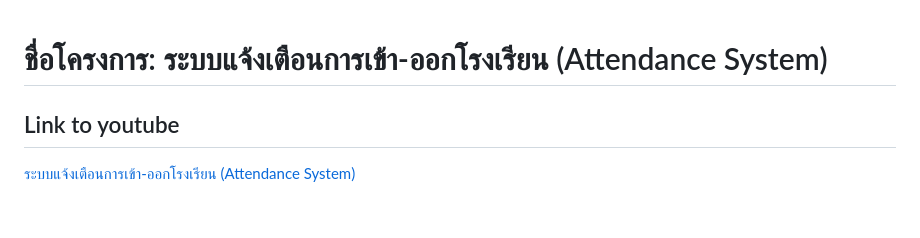
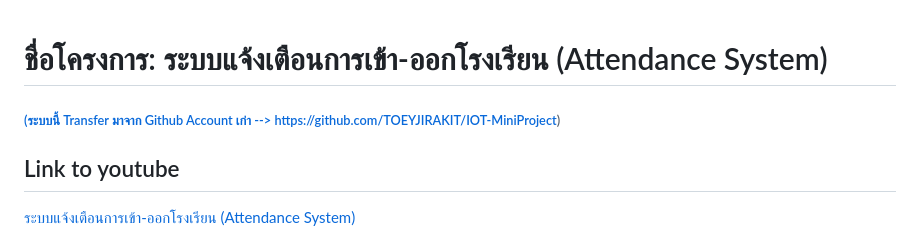
Before and after one commit to TOEYJIRAKID/Attendance-System-IOT, a Markdown page: README.md, the part around the change. Drawn GitHub-style; blank space fills up the shorter version.

```diff
--- a/README.md
+++ b/README.md
@@ -1,4 +1,7 @@
 # ชื่อโครงการ: ระบบแจ้งเตือนการเข้า-ออกโรงเรียน (Attendance System)
+
+###### [(ระบบนี้ Transfer มาจาก Github Account เก่า --> https://github.com/TOEYJIRAKIT/IOT-MiniProject)](https://github.com/TOEYJIRAKIT/IOT-MiniProject)
+
 ## Link to youtube
 [ระบบแจ้งเตือนการเข้า-ออกโรงเรียน (Attendance System)](https://youtu.be/KL_V3an5sYI?si=3Aa9S0eRrL_CML0v)
 ## สมาชิกในกลุ่ม
```
